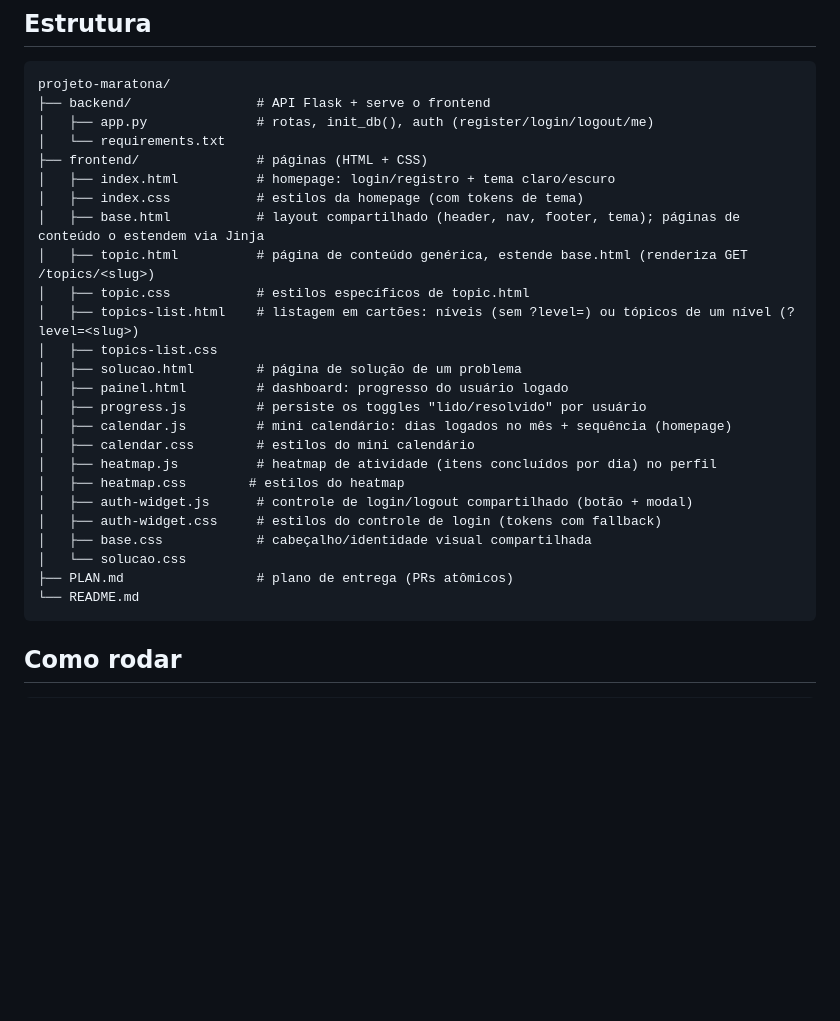
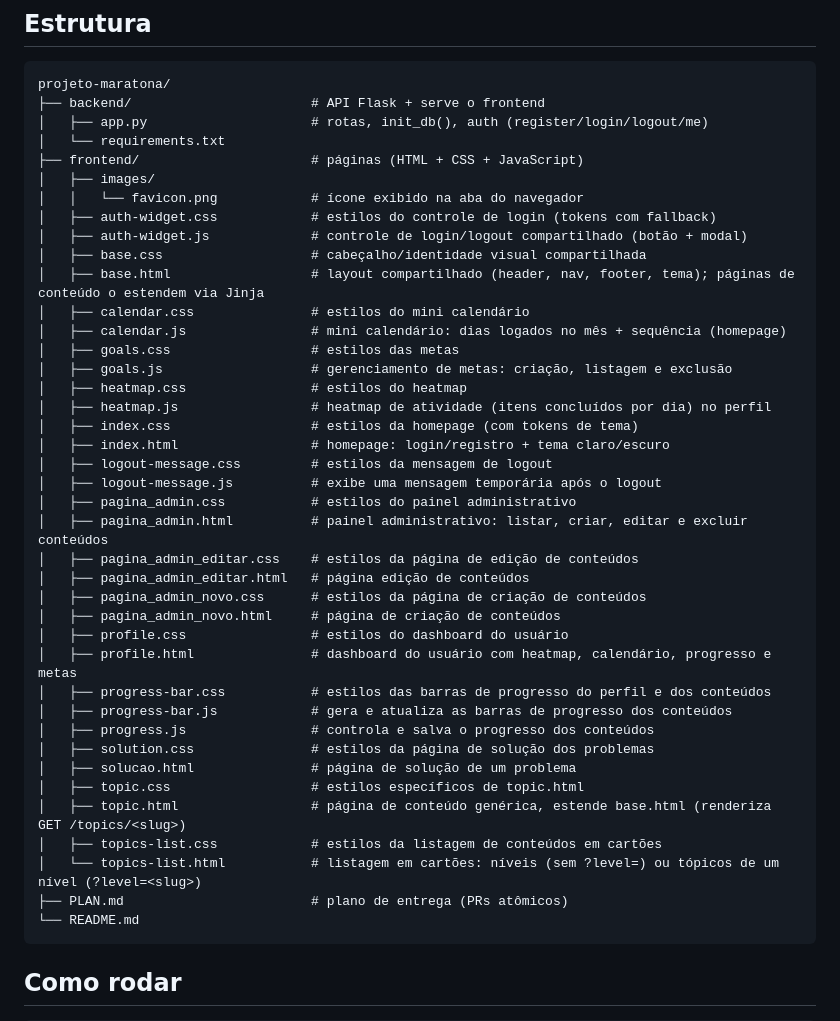
Before and after one commit to projeto-mac0350-oficial/projeto-maratona, a Markdown page: README.md, the part around the change. GitHub-like rendering; blank space fills up the shorter version.

````diff
--- a/README.md
+++ b/README.md
@@ -8,29 +8,44 @@ O backend também serve as páginas do frontend, então tudo roda na mesma orige
 
 ```
 projeto-maratona/
-├── backend/                # API Flask + serve o frontend
-│   ├── app.py              # rotas, init_db(), auth (register/login/logout/me)
+├── backend/                       # API Flask + serve o frontend
+│   ├── app.py                     # rotas, init_db(), auth (register/login/logout/me)
 │   └── requirements.txt
-├── frontend/               # páginas (HTML + CSS)
-│   ├── index.html          # homepage: login/registro + tema claro/escuro
-│   ├── index.css           # estilos da homepage (com tokens de tema)
-│   ├── base.html           # layout compartilhado (header, nav, footer, tema); páginas de conteúdo o estendem via Jinja
-│   ├── topic.html          # página de conteúdo genérica, estende base.html (renderiza GET /topics/<slug>)
-│   ├── topic.css           # estilos específicos de topic.html
-│   ├── topics-list.html    # listagem em cartões: níveis (sem ?level=) ou tópicos de um nível (?level=<slug>)
-│   ├── topics-list.css
-│   ├── solucao.html        # página de solução de um problema
-│   ├── painel.html         # dashboard: progresso do usuário logado
-│   ├── progress.js         # persiste os toggles "lido/resolvido" por usuário
-│   ├── calendar.js         # mini calendário: dias logados no mês + sequência (homepage)
-│   ├── calendar.css        # estilos do mini calendário
-│   ├── heatmap.js          # heatmap de atividade (itens concluídos por dia) no perfil
-│   ├── heatmap.css        # estilos do heatmap
-│   ├── auth-widget.js      # controle de login/logout compartilhado (botão + modal)
-│   ├── auth-widget.css     # estilos do controle de login (tokens com fallback)
-│   ├── base.css            # cabeçalho/identidade visual compartilhada
-│   └── solucao.css
-├── PLAN.md                 # plano de entrega (PRs atômicos)
+├── frontend/                      # páginas (HTML + CSS + JavaScript)
+│   ├── images/
+│   │   └── favicon.png            # ícone exibido na aba do navegador
+│   ├── auth-widget.css            # estilos do controle de login (tokens com fallback)
+│   ├── auth-widget.js             # controle de login/logout compartilhado (botão + modal)
+│   ├── base.css                   # cabeçalho/identidade visual compartilhada
+│   ├── base.html                  # layout compartilhado (header, nav, footer, tema); páginas de conteúdo o estendem via Jinja
+│   ├── calendar.css               # estilos do mini calendário
+│   ├── calendar.js                # mini calendário: dias logados no mês + sequência (homepage)
+│   ├── goals.css                  # estilos das metas
+│   ├── goals.js                   # gerenciamento de metas: criação, listagem e exclusão
+│   ├── heatmap.css                # estilos do heatmap
+│   ├── heatmap.js                 # heatmap de atividade (itens concluídos por dia) no perfil
+│   ├── index.css                  # estilos da homepage (com tokens de tema)
+│   ├── index.html                 # homepage: login/registro + tema claro/escuro
+│   ├── logout-message.css         # estilos da mensagem de logout
+│   ├── logout-message.js          # exibe uma mensagem temporária após o logout
+│   ├── pagina_admin.css           # estilos do painel administrativo
+│   ├── pagina_admin.html          # painel administrativo: listar, criar, editar e excluir conteúdos
+│   ├── pagina_admin_editar.css    # estilos da página de edição de conteúdos
+│   ├── pagina_admin_editar.html   # página edição de conteúdos
+│   ├── pagina_admin_novo.css      # estilos da página de criação de conteúdos
+│   ├── pagina_admin_novo.html     # página de criação de conteúdos
+│   ├── profile.css                # estilos do dashboard do usuário
+│   ├── profile.html               # dashboard do usuário com heatmap, calendário, progresso e metas
+│   ├── progress-bar.css           # estilos das barras de progresso do perfil e dos conteúdos
+│   ├── progress-bar.js            # gera e atualiza as barras de progresso dos conteúdos
+│   ├── progress.js                # controla e salva o progresso dos conteúdos
+│   ├── solution.css               # estilos da página de solução dos problemas
+│   ├── solucao.html               # página de solução de um problema
+│   ├── topic.css                  # estilos específicos de topic.html
+│   ├── topic.html                 # página de conteúdo genérica, estende base.html (renderiza GET /topics/<slug>)
+│   ├── topics-list.css            # estilos da listagem de conteúdos em cartões
+│   └── topics-list.html           # listagem em cartões: níveis (sem ?level=) ou tópicos de um nível (?level=<slug>)
+├── PLAN.md                        # plano de entrega (PRs atômicos)
 └── README.md
 ```
 
````
